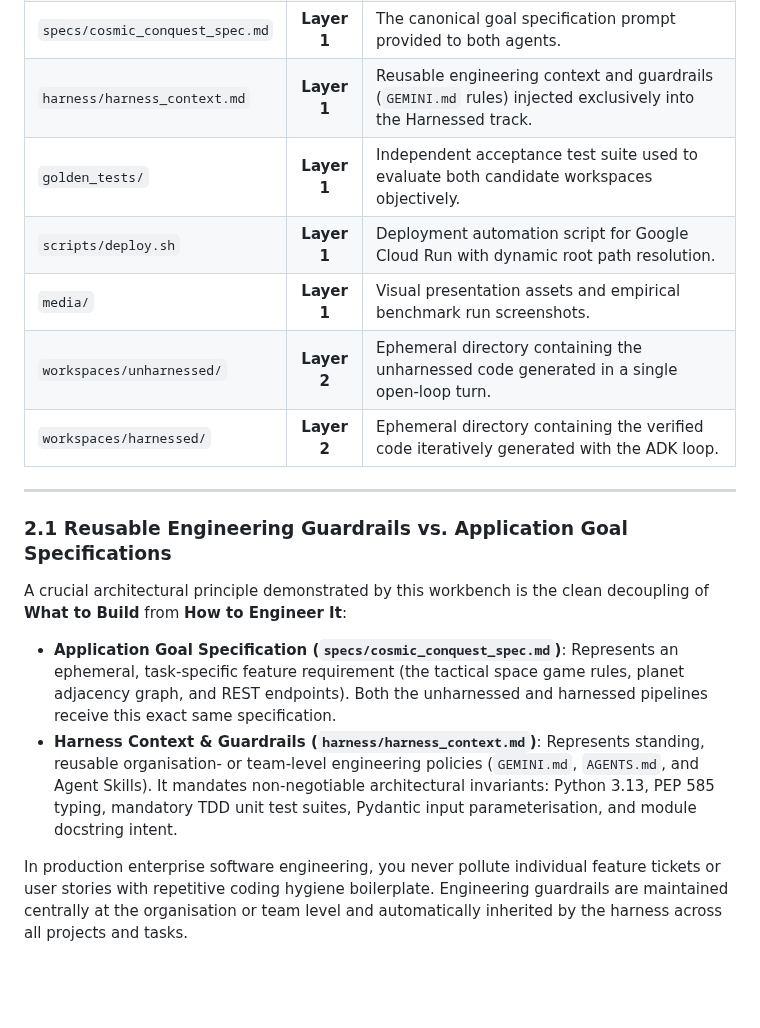
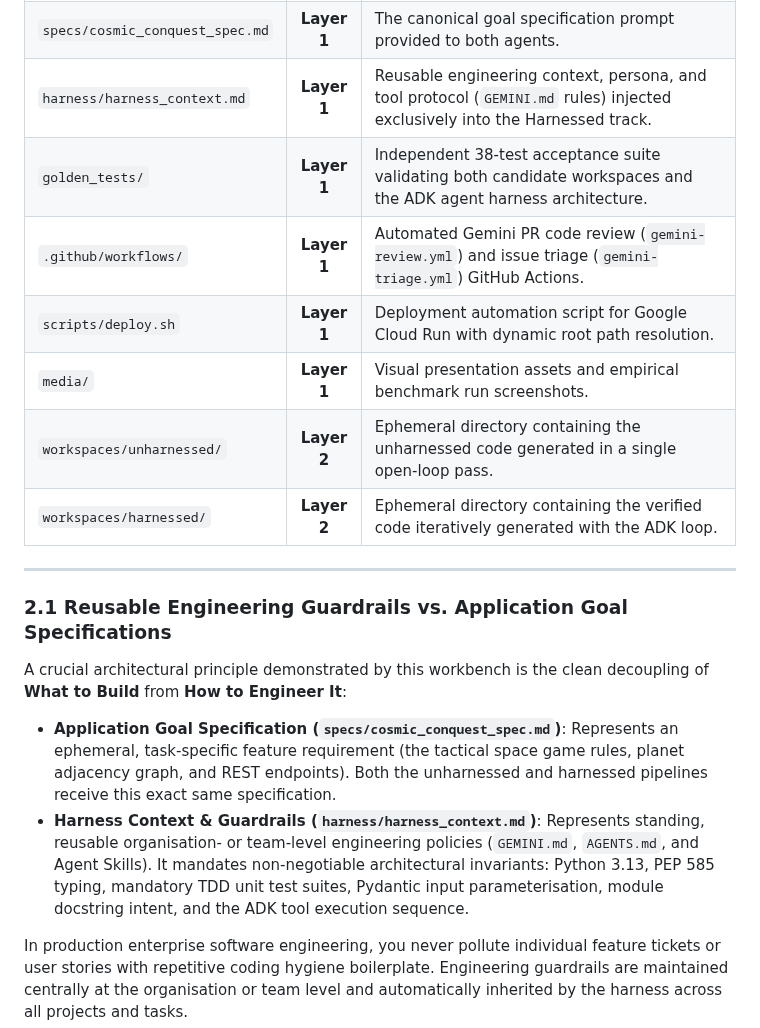
Before and after one commit to derailed-dash/harness-engineering-demo, a Markdown page: ARCHITECTURE.md, the part around one of its changes. Drawn GitHub-style; blank space fills up the shorter version.

```diff
--- a/ARCHITECTURE.md
+++ b/ARCHITECTURE.md
@@ -55,13 +58,13 @@ To avoid confusion when reading this codebase, always distinguish between **Laye
 | `app/token_tracker.py` | **Layer 1** | Accumulates prompt and candidate tokens; estimates costs in US Dollars ($). |
 | `snapshots/` | **Layer 1** | Pre-recorded candidate workspaces (`snapshots/unharnessed/` and `snapshots/harnessed/`) providing instant, zero-latency candidate application states for presentation replay mode. |
 | `specs/cosmic_conquest_spec.md` | **Layer 1** | The canonical goal specification prompt provided to both agents. |
-| `harness/harness_context.md` | **Layer 1** | Reusable engineering context and guardrails (`GEMINI.md` rules) injected exclusively into the Harnessed track. |
-| `golden_tests/` | **Layer 1** | Independent acceptance test suite used to evaluate both candidate workspaces objectively. |
+| `harness/harness_context.md` | **Layer 1** | Reusable engineering context, persona, and tool protocol (`GEMINI.md` rules) injected exclusively into the Harnessed track. |
+| `golden_tests/` | **Layer 1** | Independent 38-test acceptance suite validating both candidate workspaces and the ADK agent harness architecture. |
+| `.github/workflows/` | **Layer 1** | Automated Gemini PR code review (`gemini-review.yml`) and issue triage (`gemini-triage.yml`) GitHub Actions. |
 | `scripts/deploy.sh` | **Layer 1** | Deployment automation script for Google Cloud Run with dynamic root path resolution. |
 | `media/` | **Layer 1** | Visual presentation assets and empirical benchmark run screenshots. |
-| `workspaces/unharnessed/` | **Layer 2** | Ephemeral directory containing the unharnessed code generated in a single open-loop turn. |
+| `workspaces/unharnessed/` | **Layer 2** | Ephemeral directory containing the unharnessed code generated in a single open-loop pass. |
 | `workspaces/harnessed/` | **Layer 2** | Ephemeral directory containing the verified code iteratively generated with the ADK loop. |
-
 
 ---
 
@@ -72,6 +75,6 @@ A crucial architectural principle demonstrated by this workbench is the clean de
 * **Application Goal Specification (`specs/cosmic_conquest_spec.md`)**:
   Represents an ephemeral, task-specific feature requirement (the tactical space game rules, planet adjacency graph, and REST endpoints). Both the unharnessed and harnessed pipelines receive this exact same specification.
 * **Harness Context & Guardrails (`harness/harness_context.md`)**:
-  Represents standing, reusable organisation- or team-level engineering policies (`GEMINI.md`, `AGENTS.md`, and Agent Skills). It mandates non-negotiable architectural invariants: Python 3.13, PEP 585 typing, mandatory TDD unit test suites, Pydantic input parameterisation, and module docstring intent.
+  Represents standing, reusable organisation- or team-level engineering policies (`GEMINI.md`, `AGENTS.md`, and Agent Skills). It mandates non-negotiable architectural invariants: Python 3.13, PEP 585 typing, mandatory TDD unit test suites, Pydantic input parameterisation, module docstring intent, and the ADK tool execution sequence.
 
 In production enterprise software engineering, you never pollute individual feature tickets or user stories with repetitive coding hygiene boilerplate. Engineering guardrails are maintained centrally at the organisation or team level and automatically inherited by the harness across all projects and tasks.
```
Also changed, not shown: other parts of ARCHITECTURE.md (+25 -3 lines), README.md (+23 -4 lines), media/adk_harness_architecture.png (added).
